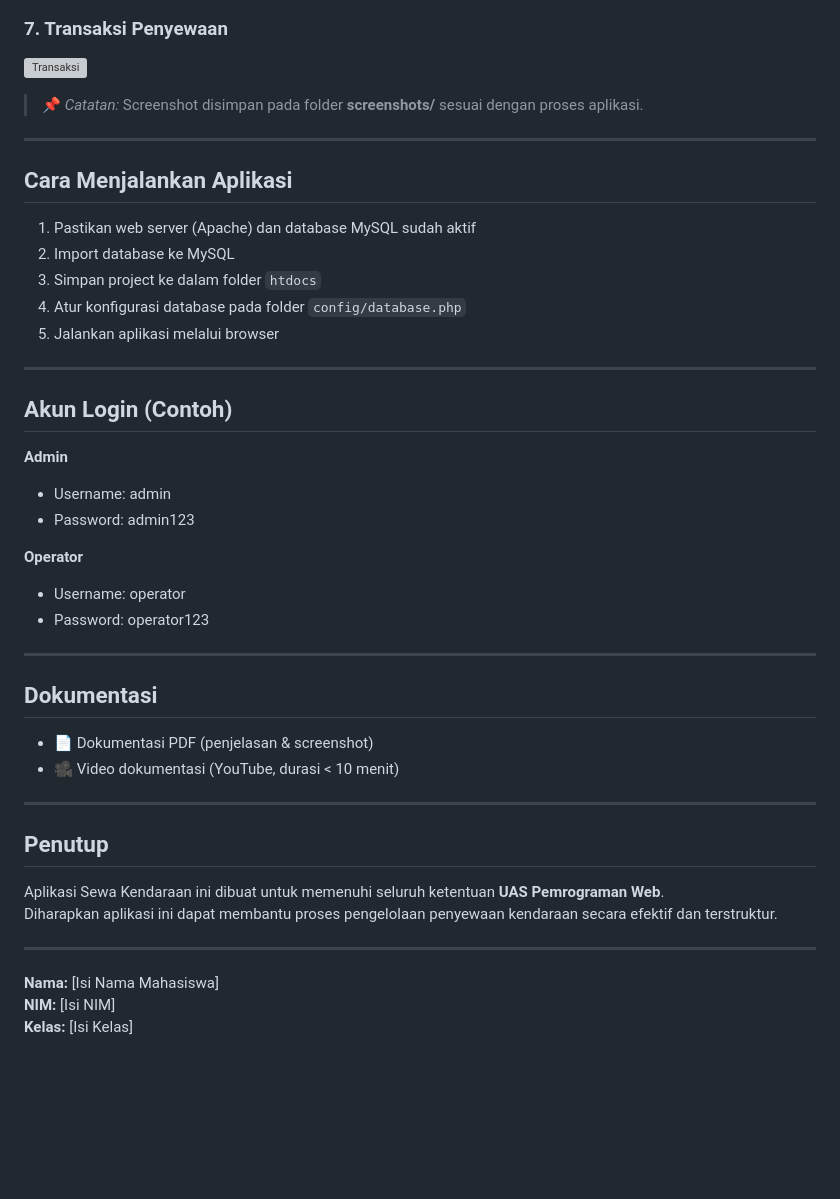
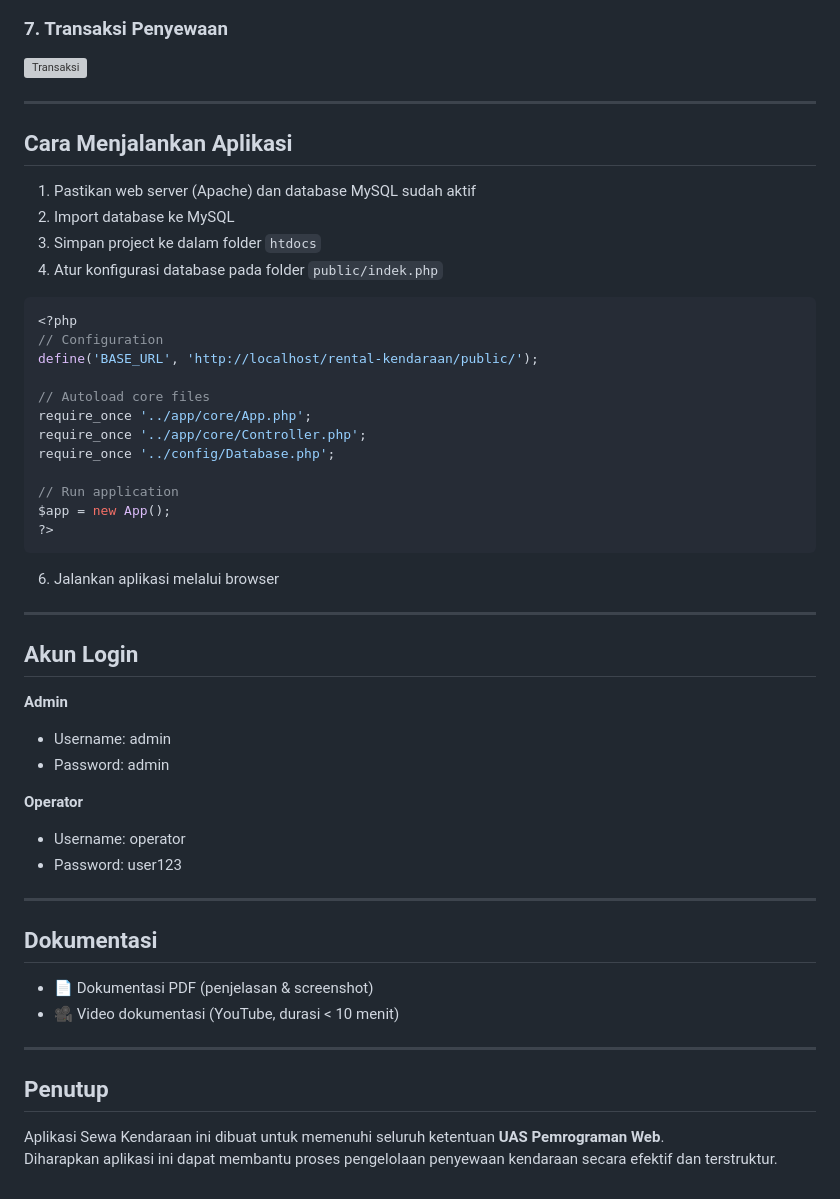
Before and after one commit to Manueljds2311105/UASWEB1, a Markdown page: README.md, the part around one of its changes. Drawn GitHub-style; blank space fills up the shorter version; grey boxes are pictures that could not be loaded.

````diff
--- a/README.md
+++ b/README.md
@@ -120,7 +168,6 @@ rental-kendaraan/
 ### 7. Transaksi Penyewaan
 ![Transaksi](screenshots/transaksi.png)
 
-> 📌 *Catatan:* Screenshot disimpan pada folder **screenshots/** sesuai dengan proses aplikasi.
 
 ---
 
@@ -128,19 +175,33 @@ rental-kendaraan/
 1. Pastikan web server (Apache) dan database MySQL sudah aktif
 2. Import database ke MySQL
 3. Simpan project ke dalam folder `htdocs`
-4. Atur konfigurasi database pada folder `config/database.php`
-5. Jalankan aplikasi melalui browser
+4. Atur konfigurasi database pada folder `public/indek.php`
+```php
+<?php
+// Configuration
+define('BASE_URL', 'http://localhost/rental-kendaraan/public/');
+
+// Autoload core files
+require_once '../app/core/App.php';
+require_once '../app/core/Controller.php';
+require_once '../config/Database.php';
+
+// Run application
+$app = new App();
+?>
+```
+6. Jalankan aplikasi melalui browser
 
 ---
 
-## Akun Login (Contoh)
+## Akun Login
 **Admin**
 - Username: admin
-- Password: admin123
+- Password: admin
 
 **Operator**
 - Username: operator
-- Password: operator123
+- Password: user123
 
 ---
 
@@ -153,9 +214,3 @@ rental-kendaraan/
 ## Penutup
 Aplikasi Sewa Kendaraan ini dibuat untuk memenuhi seluruh ketentuan **UAS Pemrograman Web**.
 Diharapkan aplikasi ini dapat membantu proses pengelolaan penyewaan kendaraan secara efektif dan terstruktur.
-
----
-
-**Nama:** [Isi Nama Mahasiswa]
-**NIM:** [Isi NIM]
-**Kelas:** [Isi Kelas]
````
Also changed, not shown: other parts of README.md (+57 -9 lines).
